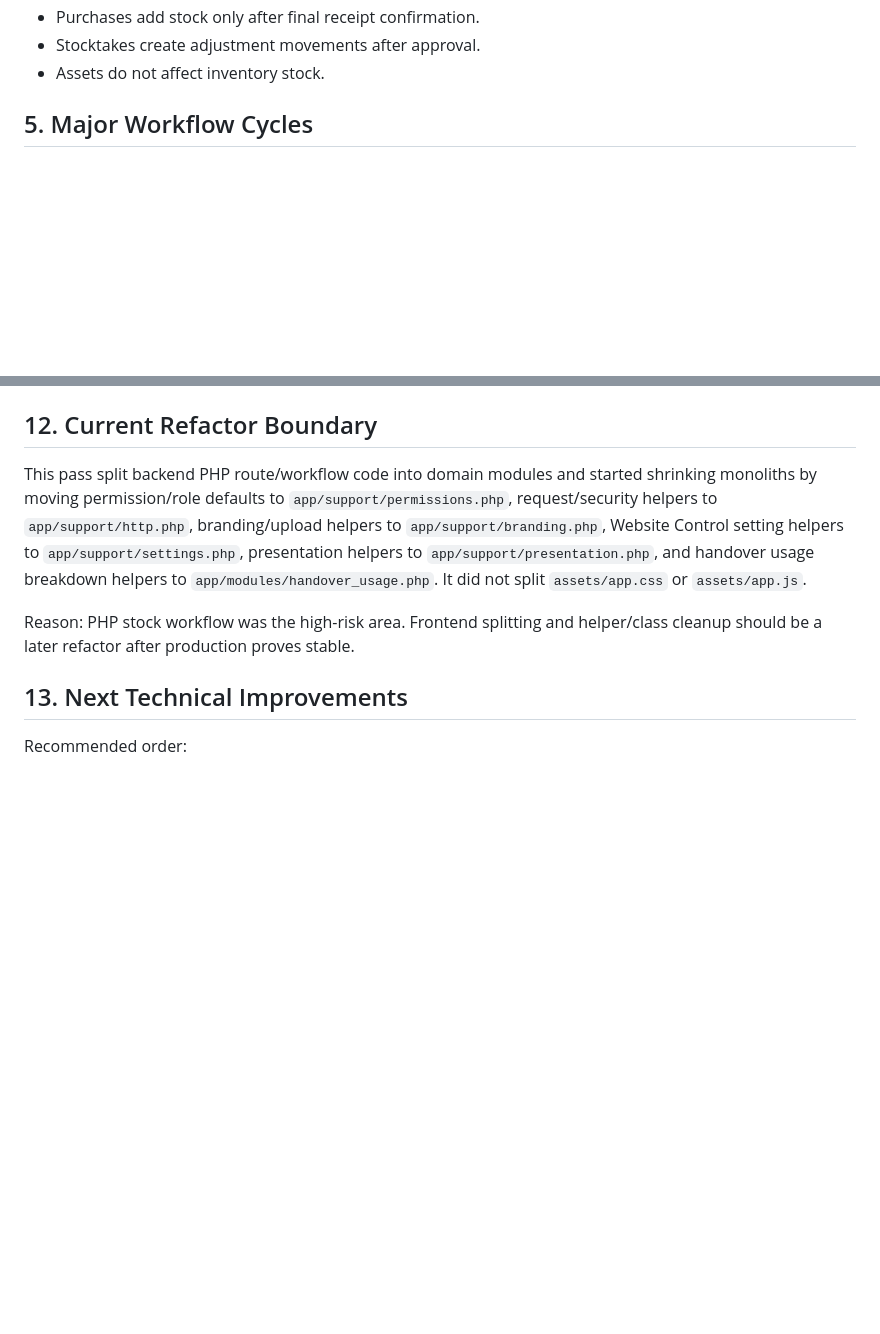
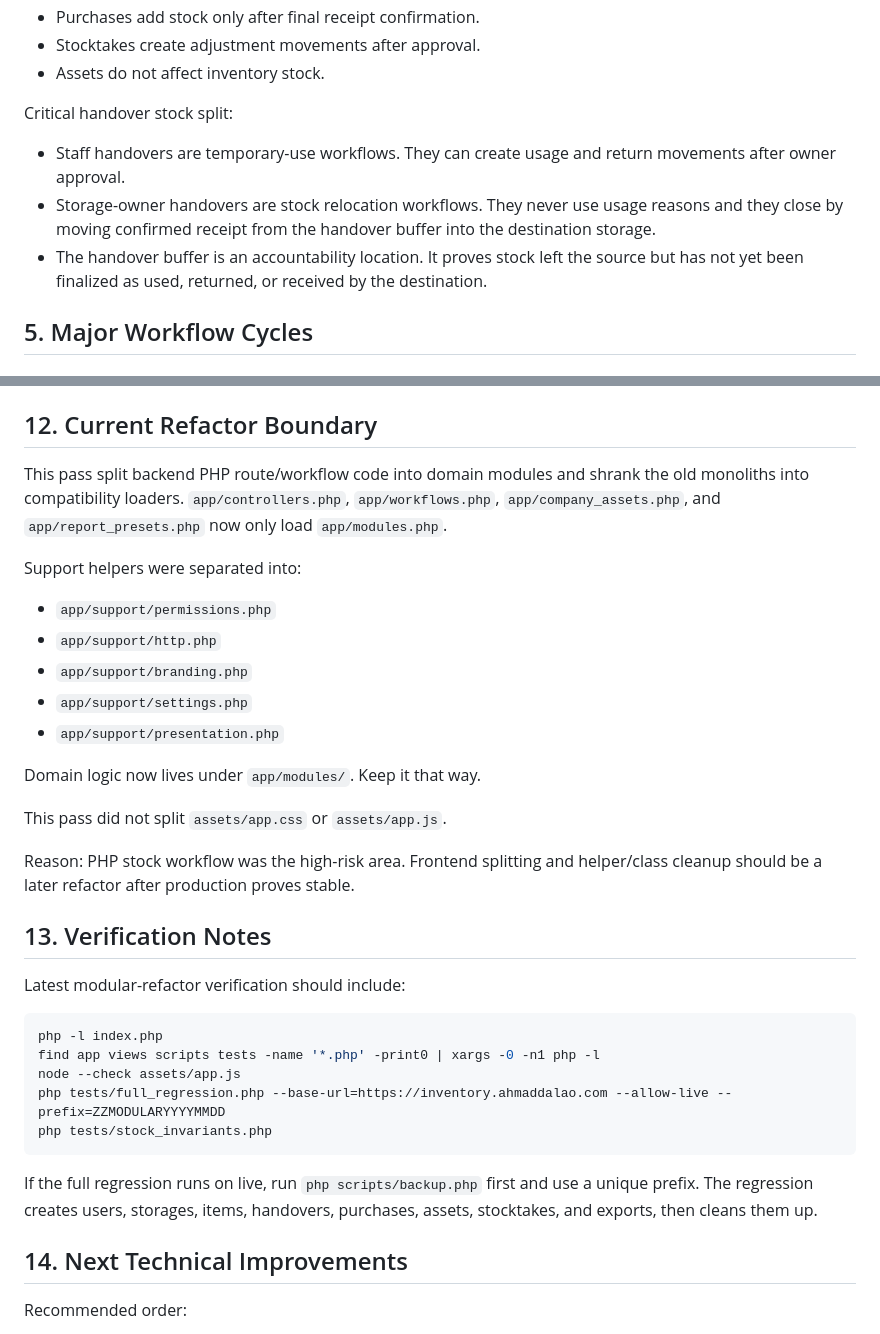
Before and after one commit to AhmadDalao/inventory, a Markdown page: docs/developer-handover.md, 2 parts joined by grey strips. Rendered like a GitHub page; blank space fills up the shorter version.

Commit message:
Document handover storage transfer workflow

````diff
--- a/docs/developer-handover.md
+++ b/docs/developer-handover.md
@@ -88,6 +94,12 @@ Rules:
 - Purchases add stock only after final receipt confirmation.
 - Stocktakes create adjustment movements after approval.
 - Assets do not affect inventory stock.
+
+Critical handover stock split:
+
+- Staff handovers are temporary-use workflows. They can create usage and return movements after owner approval.
+- Storage-owner handovers are stock relocation workflows. They never use usage reasons and they close by moving confirmed receipt from the handover buffer into the destination storage.
+- The handover buffer is an accountability location. It proves stock left the source but has not yet been finalized as used, returned, or received by the destination.
 
 ## 5. Major Workflow Cycles
 
@@ -234,11 +246,37 @@ Do not bypass `item_storage_balances`. That is how inventory systems become fict
 
 ## 12. Current Refactor Boundary
 
-This pass split backend PHP route/workflow code into domain modules and started shrinking monoliths by moving permission/role defaults to `app/support/permissions.php`, request/security helpers to `app/support/http.php`, branding/upload helpers to `app/support/branding.php`, Website Control setting helpers to `app/support/settings.php`, presentation helpers to `app/support/presentation.php`, and handover usage breakdown helpers to `app/modules/handover_usage.php`. It did not split `assets/app.css` or `assets/app.js`.
+This pass split backend PHP route/workflow code into domain modules and shrank the old monoliths into compatibility loaders. `app/controllers.php`, `app/workflows.php`, `app/company_assets.php`, and `app/report_presets.php` now only load `app/modules.php`.
+
+Support helpers were separated into:
+
+- `app/support/permissions.php`
+- `app/support/http.php`
+- `app/support/branding.php`
+- `app/support/settings.php`
+- `app/support/presentation.php`
+
+Domain logic now lives under `app/modules/`. Keep it that way.
+
+This pass did not split `assets/app.css` or `assets/app.js`.
 
 Reason: PHP stock workflow was the high-risk area. Frontend splitting and helper/class cleanup should be a later refactor after production proves stable.
 
-## 13. Next Technical Improvements
+## 13. Verification Notes
+
+Latest modular-refactor verification should include:
+
+```bash
+php -l index.php
+find app views scripts tests -name '*.php' -print0 | xargs -0 -n1 php -l
+node --check assets/app.js
+php tests/full_regression.php --base-url=https://inventory.ahmaddalao.com --allow-live --prefix=ZZMODULARYYYYMMDD
+php tests/stock_invariants.php
+```
+
+If the full regression runs on live, run `php scripts/backup.php` first and use a unique prefix. The regression creates users, storages, items, handovers, purchases, assets, stocktakes, and exports, then cleans them up.
+
+## 14. Next Technical Improvements
 
 Recommended order:
 
````
Also changed, not shown: other parts of docs/developer-handover.md (+33 -27 lines).
